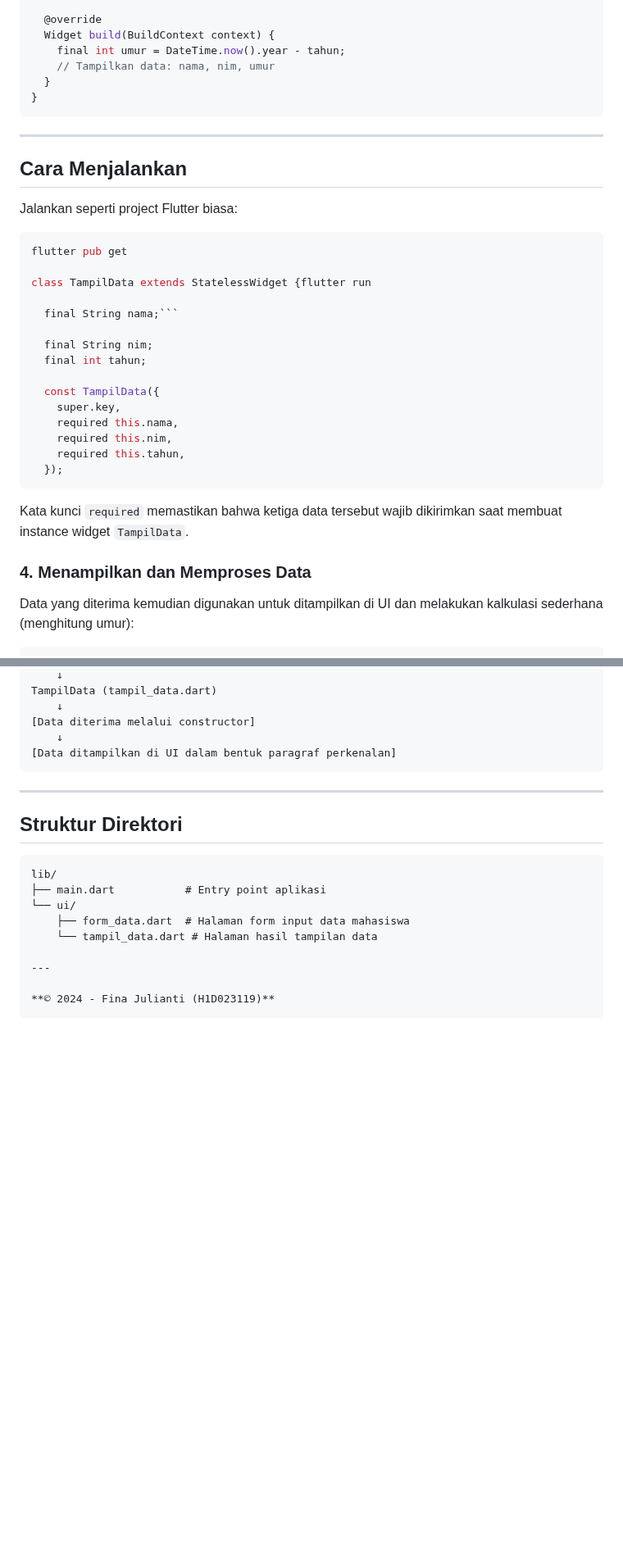
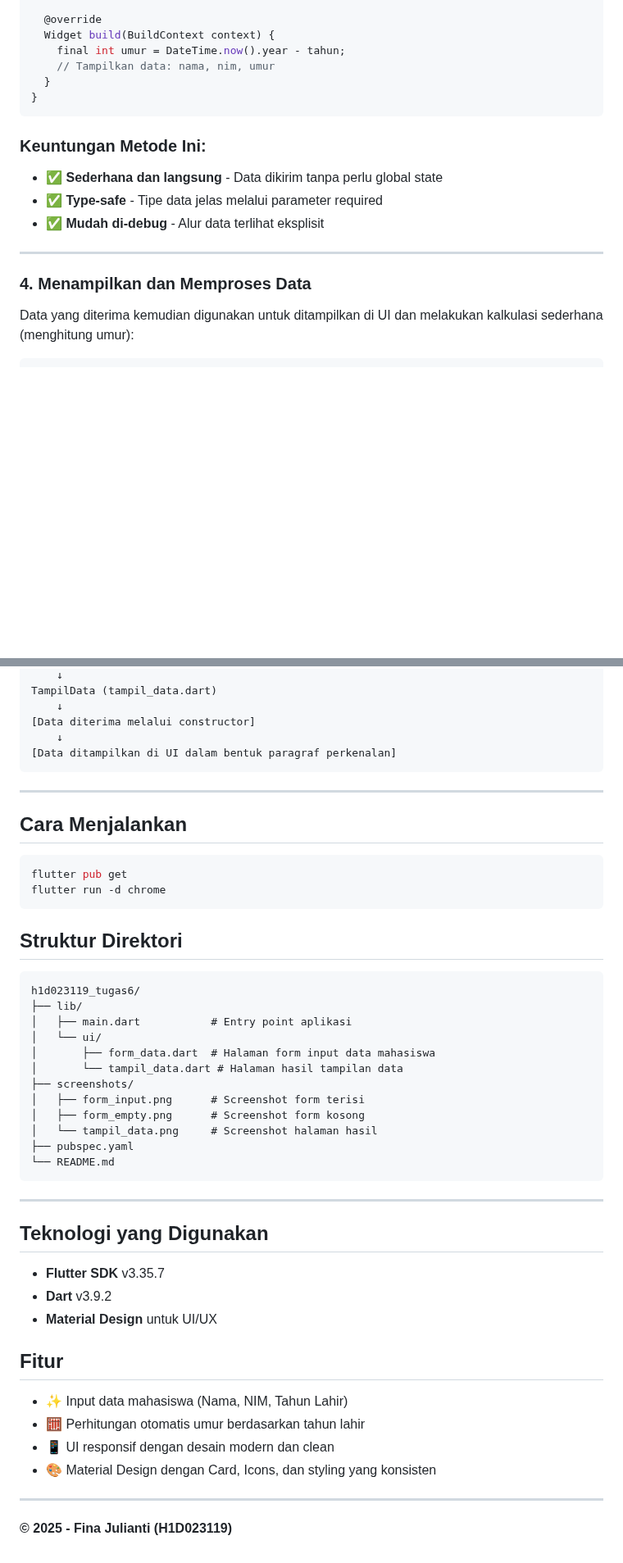
Before and after one commit to finadio/H1D023119_Tugas-6-Pertemuan-8-Pemograman-Mobile, a Markdown page: README.md, 2 parts joined by grey strips. Shown at 82% size. GitHub-like rendering; blank space fills up the shorter version.

Commit message:
Tugas 6 Pertemuan 8

````diff
--- a/README.md
+++ b/README.md
@@ -104,33 +104,15 @@ class TampilData extends StatelessWidget {
 }
 ```
 
+### Keuntungan Metode Ini:
+- ✅ **Sederhana dan langsung** - Data dikirim tanpa perlu global state
+- ✅ **Type-safe** - Tipe data jelas melalui parameter required
+- ✅ **Mudah di-debug** - Alur data terlihat eksplisit
+
 ---
 
-## Cara Menjalankan
+### 4. Menampilkan dan Memproses Data
 
-Jalankan seperti project Flutter biasa:
-
-```powershell
-flutter pub get
-
-class TampilData extends StatelessWidget {flutter run
-
-  final String nama;```
-
-  final String nim;
-  final int tahun;
-
-  const TampilData({
-    super.key,
-    required this.nama,
-    required this.nim,
-    required this.tahun,
-  });
-```
-
-Kata kunci `required` memastikan bahwa ketiga data tersebut wajib dikirimkan saat membuat instance widget `TampilData`.
-
-### 4. Menampilkan dan Memproses Data
 Data yang diterima kemudian digunakan untuk ditampilkan di UI dan melakukan kalkulasi sederhana (menghitung umur):
 
 ```dart
@@ -161,16 +143,43 @@ TampilData (tampil_data.dart)
 
 ---
 
+## Cara Menjalankan
+
+```powershell
+flutter pub get
+flutter run -d chrome
+```
+
 ## Struktur Direktori
 
 ```
-lib/
-├── main.dart           # Entry point aplikasi
-└── ui/
-    ├── form_data.dart  # Halaman form input data mahasiswa
-    └── tampil_data.dart # Halaman hasil tampilan data
+h1d023119_tugas6/
+├── lib/
+│   ├── main.dart           # Entry point aplikasi
+│   └── ui/
+│       ├── form_data.dart  # Halaman form input data mahasiswa
+│       └── tampil_data.dart # Halaman hasil tampilan data
+├── screenshots/
+│   ├── form_input.png      # Screenshot form terisi
+│   ├── form_empty.png      # Screenshot form kosong
+│   └── tampil_data.png     # Screenshot halaman hasil
+├── pubspec.yaml
+└── README.md
+```
 
 ---
 
-**© 2024 - Fina Julianti (H1D023119)**
-```
+## Teknologi yang Digunakan
+- **Flutter SDK** v3.35.7
+- **Dart** v3.9.2
+- **Material Design** untuk UI/UX
+
+## Fitur
+- ✨ Input data mahasiswa (Nama, NIM, Tahun Lahir)
+- 🧮 Perhitungan otomatis umur berdasarkan tahun lahir
+- 📱 UI responsif dengan desain modern dan clean
+- 🎨 Material Design dengan Card, Icons, dan styling yang konsisten
+
+---
+
+**© 2025 - Fina Julianti (H1D023119)**
````
